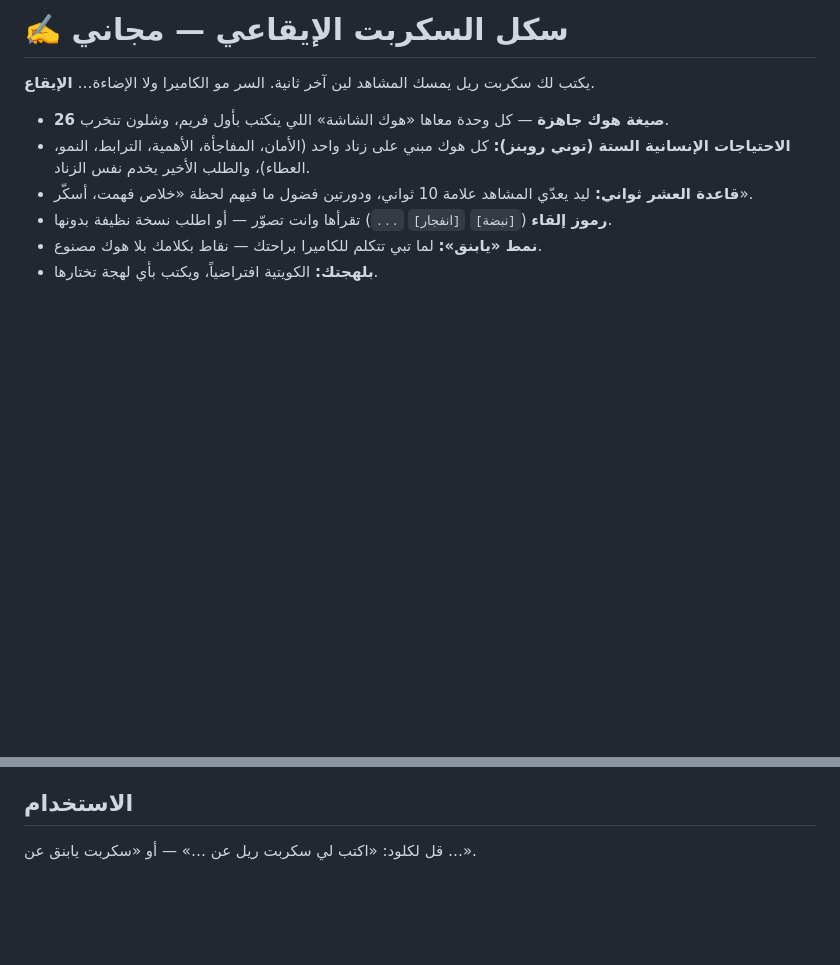
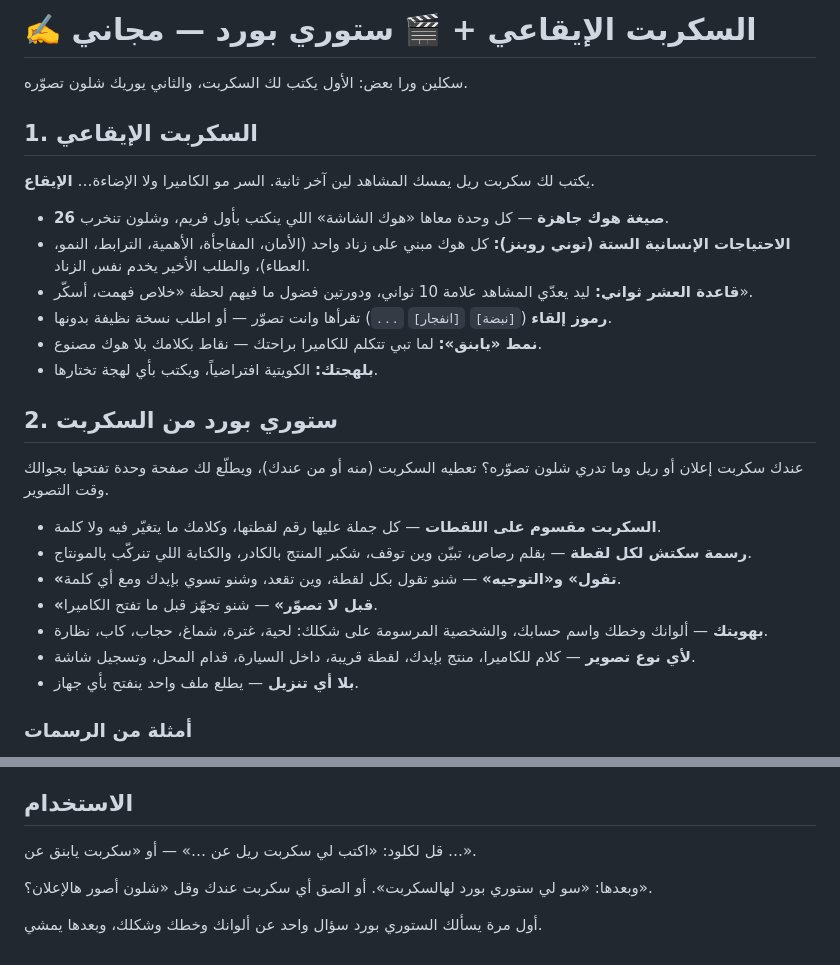
Before and after one commit to majedphotos/majed-plugins, a Markdown page: script/README.md, 2 parts joined by grey strips. Rendered like a GitHub page; blank space fills up the shorter version.

```diff
--- a/script/README.md
+++ b/script/README.md
@@ -1,6 +1,10 @@
 <div dir="rtl">
 
-# ✍️ سكل السكربت الإيقاعي — مجاني
+# ✍️ السكربت الإيقاعي + 🎬 ستوري بورد — مجاني
+
+سكلين ورا بعض: الأول يكتب لك السكربت، والثاني يوريك شلون تصوّره.
+
+## 1. السكربت الإيقاعي
 
 يكتب لك سكربت ريل يمسك المشاهد لين آخر ثانية. السر مو الكاميرا ولا الإضاءة… **الإيقاع**.
 
@@ -10,3 +14,18 @@
 - **رموز إلقاء** (`[نبضة]` `[انفجار]` `...`) تقرأها وانت تصوّر — أو اطلب نسخة نظيفة بدونها.
 - **نمط «يابنق»:** لما تبي تتكلم للكاميرا براحتك — نقاط بكلامك بلا هوك مصنوع.
 - **بلهجتك:** الكويتية افتراضياً، ويكتب بأي لهجة تختارها.
+
+## 2. ستوري بورد من السكربت
+
+عندك سكربت إعلان أو ريل وما تدري شلون تصوّره؟ تعطيه السكربت (منه أو من عندك)، ويطلّع لك صفحة وحدة تفتحها بجوالك وقت التصوير.
+
+- **السكربت مقسوم على اللقطات** — كل جملة عليها رقم لقطتها، وكلامك ما يتغيّر فيه ولا كلمة.
+- **رسمة سكتش لكل لقطة** — بقلم رصاص، تبيّن وين توقف، شكبر المنتج بالكادر، والكتابة اللي تنركّب بالمونتاج.
+- **«تقول» و«التوجيه»** — شنو تقول بكل لقطة، وين تقعد، وشنو تسوي بإيدك ومع أي كلمة.
+- **«قبل لا تصوّر»** — شنو تجهّز قبل ما تفتح الكاميرا.
+- **بهويتك** — ألوانك وخطك واسم حسابك، والشخصية المرسومة على شكلك: لحية، غترة، شماغ، حجاب، كاب، نظارة.
+- **لأي نوع تصوير** — كلام للكاميرا، منتج بإيدك، لقطة قريبة، داخل السيارة، قدام المحل، وتسجيل شاشة.
+- **بلا أي تنزيل** — يطلع ملف واحد ينفتح بأي جهاز.
+
+### أمثلة من الرسمات
+
@@ -31,4 +63,8 @@ majedphotos/majed-plugins
 
 قل لكلود: «اكتب لي سكربت ريل عن …» — أو «سكربت يابنق عن …».
 
+وبعدها: «سو لي ستوري بورد لهالسكربت». أو الصق أي سكربت عندك وقل «شلون أصور هالإعلان؟».
+
+أول مرة يسألك الستوري بورد سؤال واحد عن ألوانك وخطك وشكلك، وبعدها يمشي.
+
 </div>
```
Also changed, not shown: other parts of script/README.md (+13 -0 lines), README.md (+1 -3 lines), storyboard/README.md (deleted, +0 -37 lines), assets/storyboard/storyboard-coffee.jpg (added), assets/storyboard/storyboard-page.jpg (added), assets/storyboard/storyboard-powerbank.jpg (added), 12 other files.
